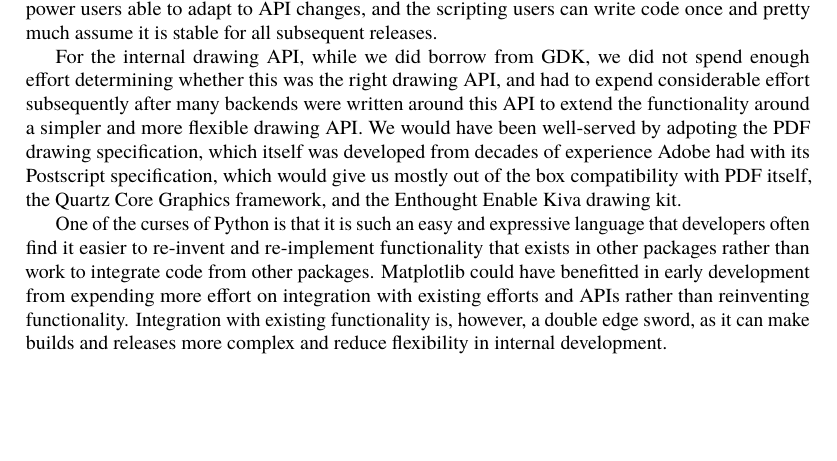
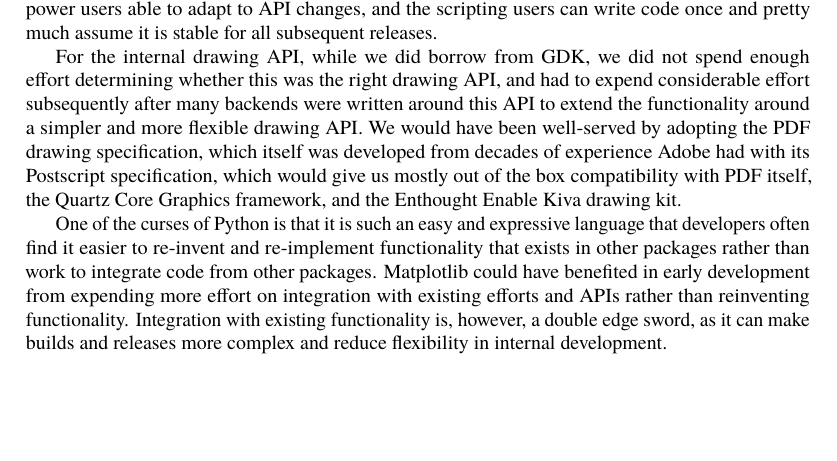
Before and after one commit to catlee/aosa-volume2, a LaTeX thesis (tex/en/aosa2.tex, which reads tex/en/matplotlib.tex): part of page 96 of 148, cut so that both start at the same text. Compiled offline with pdfLaTeX.

Commit message:
fix mpl typos
git-svn-id: http://www.aosabook.org/svn/volume2@631 dd5aa6cc-de63-413d-92ad-03a14aac4e6a

```diff
--- a/tex/en/matplotlib.tex
+++ b/tex/en/matplotlib.tex
@@ -723,7 +723,7 @@ spend enough effort determining whether this was the right drawing
 API, and had to expend considerable effort subsequently after many
 backends were written around this API to extend the functionality
 around a simpler and more flexible drawing API.  We would have been
-well-served by adpoting the PDF drawing specification, which itself
+well-served by adopting the PDF drawing specification, which itself
 was developed from decades of experience Adobe had with its Postscript
 specification, which would give us mostly out of the box compatibility
 with PDF itself, the Quartz Core Graphics framework, and the Enthought
@@ -733,7 +733,7 @@ One of the curses of Python is that it is such an easy and expressive
 language that developers often find it easier to re-invent and
 re-implement functionality that exists in other packages rather than
 work to integrate code from other packages.  Matplotlib could have
-benefitted in early development from expending more effort on
+benefited in early development from expending more effort on
 integration with existing efforts and APIs rather than reinventing
 functionality.  Integration with existing functionality is, however, a
 double edge sword, as it can make builds and releases more complex and
```
